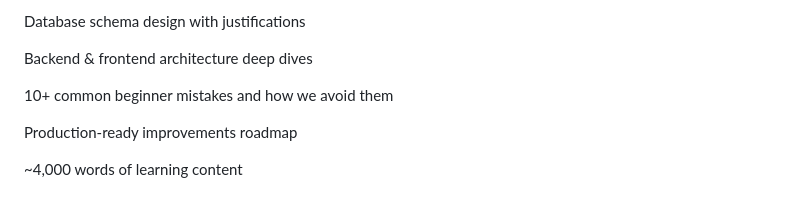
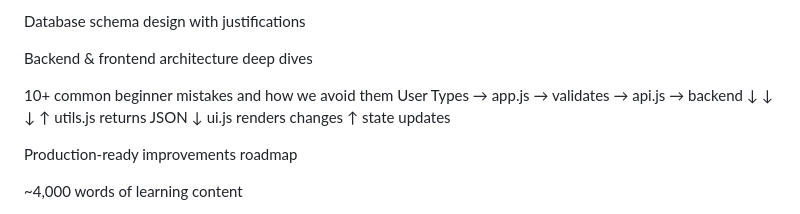
Before and after one commit to krishnasai231/-Expense-Tracker-project, a Markdown page: README.md, the part around the change. GitHub-like rendering.

```diff
--- a/README.md
+++ b/README.md
@@ -16,6 +16,14 @@ Database schema design with justifications
 Backend & frontend architecture deep dives
 
 10+ common beginner mistakes and how we avoid them
+User Types → app.js → validates → api.js → backend
+   ↓           ↓                                  ↓
+   ↑      utils.js                          returns JSON
+   ↓
+ ui.js renders changes
+   ↑
+ state updates
+
 
 Production-ready improvements roadmap
 
```
